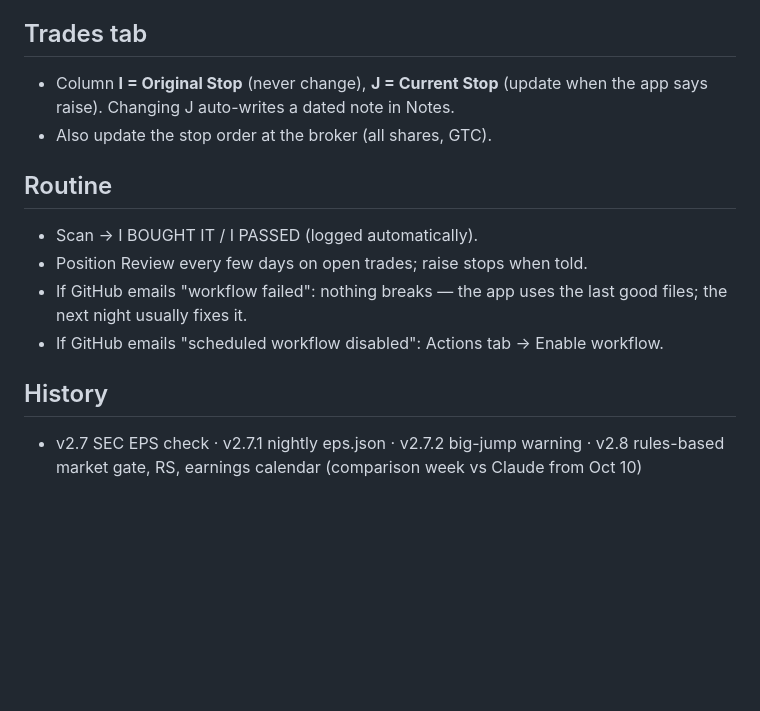
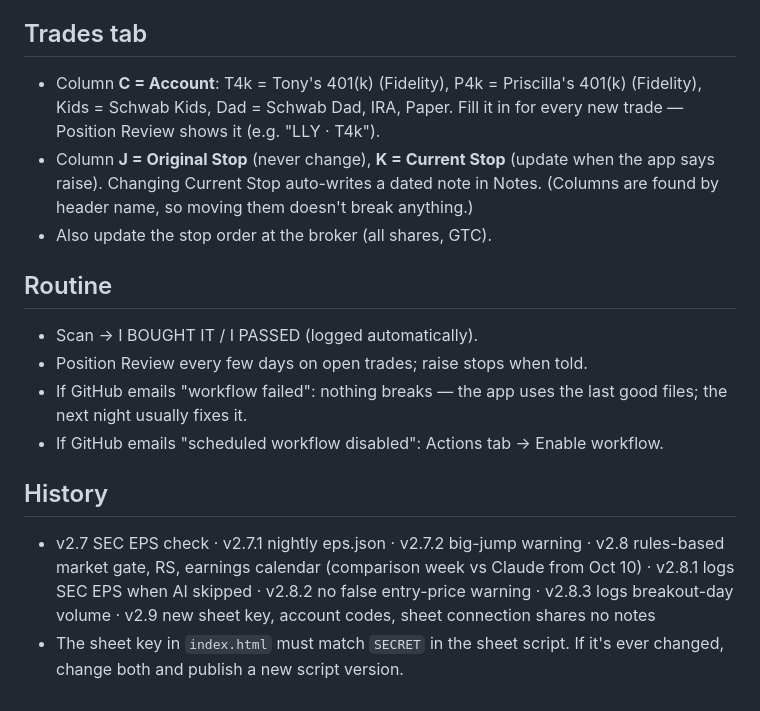
Before and after one commit to greendoormanagment-ux/signal-desk, a Markdown page: README.md, the part around one of its changes. GitHub-like rendering; blank space fills up the shorter version.

```diff
--- a/README.md
+++ b/README.md
@@ -27,7 +42,8 @@ _Last updated: Oct 10, 2026 · app v2.8_
 - **Stops:** max 8% below entry. Rule A2 "earn the trail": original stop until +1R → breakeven at +1R → at +2R trail = higher of breakeven and (high since entry − 3×ATR). Never lower a stop.
 
 ## Trades tab
-- Column **I = Original Stop** (never change), **J = Current Stop** (update when the app says raise). Changing J auto-writes a dated note in Notes.
+- Column **C = Account**: T4k = Tony's 401(k) (Fidelity), P4k = Priscilla's 401(k) (Fidelity), Kids = Schwab Kids, Dad = Schwab Dad, IRA, Paper. Fill it in for every new trade — Position Review shows it (e.g. "LLY · T4k").
+- Column **J = Original Stop** (never change), **K = Current Stop** (update when the app says raise). Changing Current Stop auto-writes a dated note in Notes. (Columns are found by header name, so moving them doesn't break anything.)
 - Also update the stop order at the broker (all shares, GTC).
 
 ## Routine
@@ -37,4 +53,5 @@ _Last updated: Oct 10, 2026 · app v2.8_
 - If GitHub emails "scheduled workflow disabled": Actions tab → Enable workflow.
 
 ## History
-- v2.7 SEC EPS check · v2.7.1 nightly eps.json · v2.7.2 big-jump warning · v2.8 rules-based market gate, RS, earnings calendar (comparison week vs Claude from Oct 10)
+- v2.7 SEC EPS check · v2.7.1 nightly eps.json · v2.7.2 big-jump warning · v2.8 rules-based market gate, RS, earnings calendar (comparison week vs Claude from Oct 10) · v2.8.1 logs SEC EPS when AI skipped · v2.8.2 no false entry-price warning · v2.8.3 logs breakout-day volume · v2.9 new sheet key, account codes, sheet connection shares no notes
+- The sheet key in `index.html` must match `SECRET` in the sheet script. If it's ever changed, change both and publish a new script version.
```
Also changed, not shown: other parts of README.md (+17 -2 lines).
